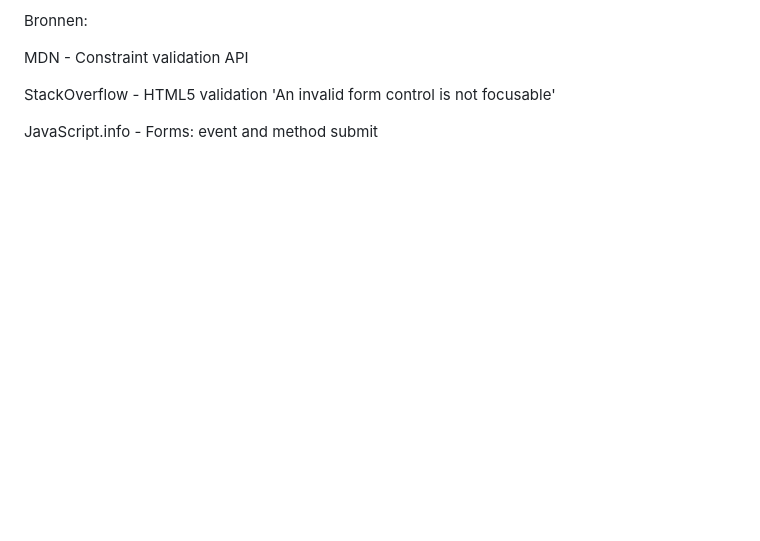
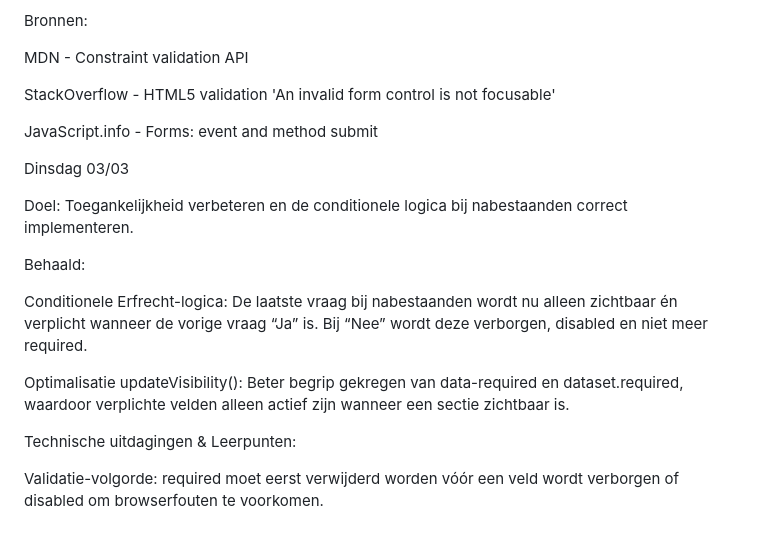
Before and after one commit to OceanGonen/NSformulier, a Markdown page: README.md, the part around the change. Rendered like a GitHub page; blank space fills up the shorter version.

Commit message:
Update README with accessibility and logic improvements
Added updates on accessibility improvements and conditional logic for heirs.

```diff
--- a/README.md
+++ b/README.md
@@ -66,3 +66,20 @@ MDN - Constraint validation API
 StackOverflow - HTML5 validation 'An invalid form control is not focusable'
 
 JavaScript.info - Forms: event and method submit
+
+Dinsdag 03/03
+
+Doel: Toegankelijkheid verbeteren en de conditionele logica bij nabestaanden correct implementeren.
+
+Behaald:
+
+Conditionele Erfrecht-logica:
+De laatste vraag bij nabestaanden wordt nu alleen zichtbaar én verplicht wanneer de vorige vraag “Ja” is. Bij “Nee” wordt deze verborgen, disabled en niet meer required.
+
+Optimalisatie updateVisibility():
+Beter begrip gekregen van data-required en dataset.required, waardoor verplichte velden alleen actief zijn wanneer een sectie zichtbaar is.
+
+Technische uitdagingen & Leerpunten:
+
+Validatie-volgorde:
+required moet eerst verwijderd worden vóór een veld wordt verborgen of disabled om browserfouten te voorkomen.
```
